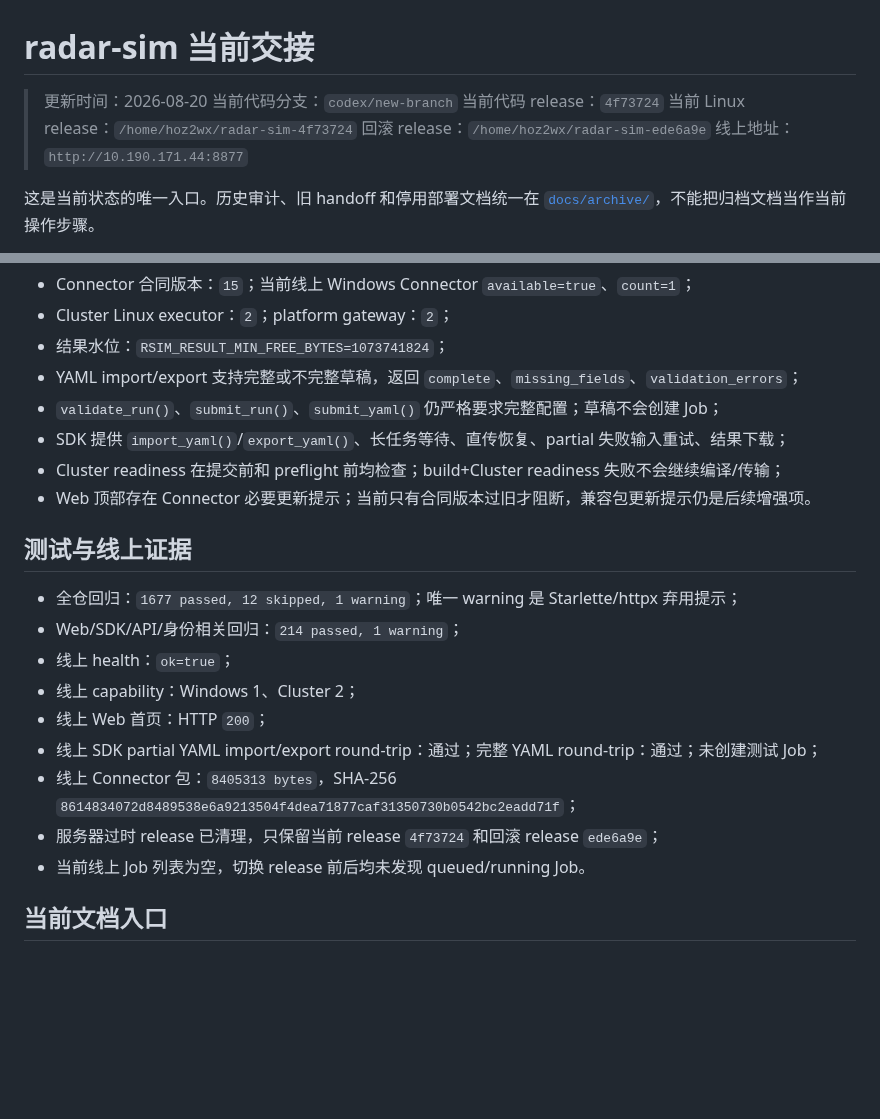
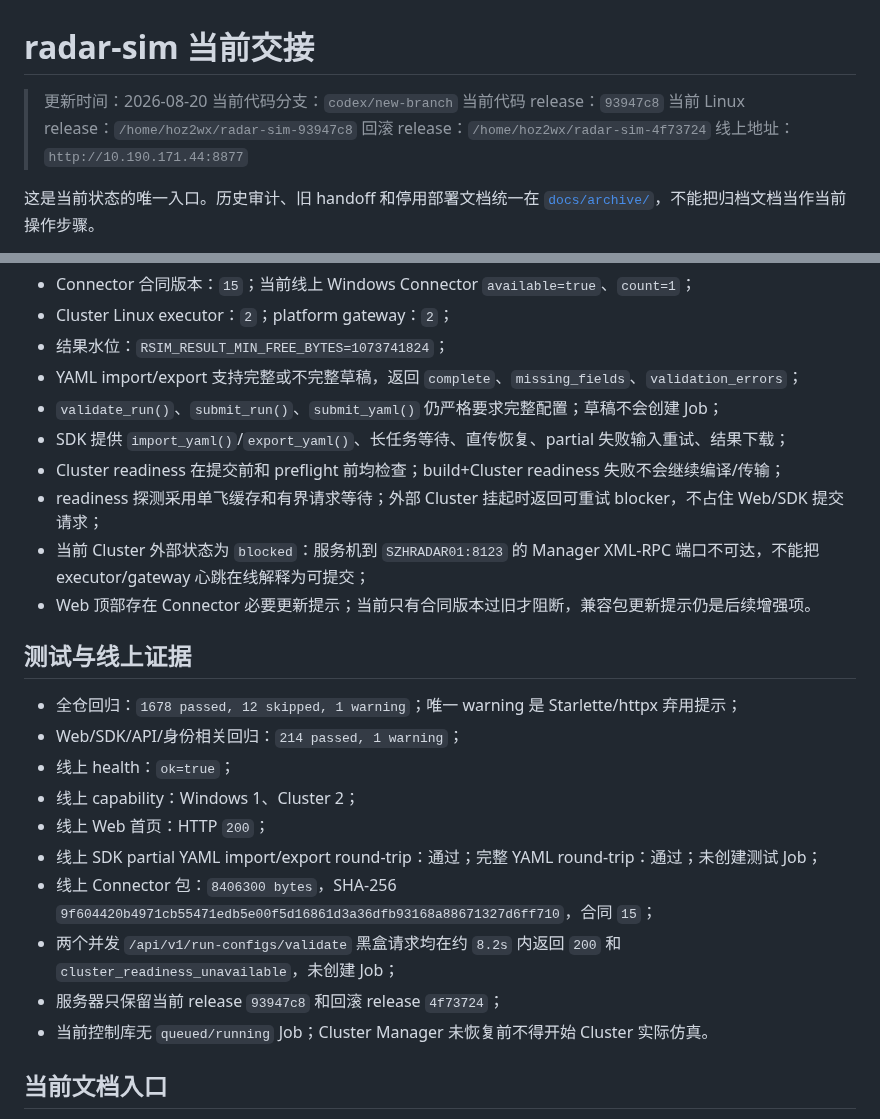
Before and after one commit to Bobs1121/radar-sim, a Markdown page: HANDOFF.md, 2 parts joined by grey strips. Rendered like a GitHub page; blank space fills up the shorter version.

Commit message:
Record external Cluster readiness blocker

```diff
--- a/HANDOFF.md
+++ b/HANDOFF.md
@@ -2,9 +2,9 @@
 
 > 更新时间：2026-08-20
 > 当前代码分支：`codex/new-branch`
-> 当前代码 release：`4f73724`
-> 当前 Linux release：`/home/hoz2wx/radar-sim-4f73724`
-> 回滚 release：`/home/hoz2wx/radar-sim-ede6a9e`
+> 当前代码 release：`93947c8`
+> 当前 Linux release：`/home/hoz2wx/radar-sim-93947c8`
+> 回滚 release：`/home/hoz2wx/radar-sim-4f73724`
 > 线上地址：`http://10.190.171.44:8877`
 
 这是当前状态的唯一入口。历史审计、旧 handoff 和停用部署文档统一在 [`docs/archive/`](docs/archive/README.md)，不能把归档文档当作当前操作步骤。
@@ -35,19 +35,22 @@ radar-sim 是 Selena 编译与仿真的外围自动化框架，不实现 Selena
 - `validate_run()`、`submit_run()`、`submit_yaml()` 仍严格要求完整配置；草稿不会创建 Job；
 - SDK 提供 `import_yaml()`/`export_yaml()`、长任务等待、直传恢复、partial 失败输入重试、结果下载；
 - Cluster readiness 在提交前和 preflight 前均检查；build+Cluster readiness 失败不会继续编译/传输；
+- readiness 探测采用单飞缓存和有界请求等待；外部 Cluster 挂起时返回可重试 blocker，不占住 Web/SDK 提交请求；
+- 当前 Cluster 外部状态为 `blocked`：服务机到 `SZHRADAR01:8123` 的 Manager XML-RPC 端口不可达，不能把 executor/gateway 心跳在线解释为可提交；
 - Web 顶部存在 Connector 必要更新提示；当前只有合同版本过旧才阻断，兼容包更新提示仍是后续增强项。
 
 ## 测试与线上证据
 
-- 全仓回归：`1677 passed, 12 skipped, 1 warning`；唯一 warning 是 Starlette/httpx 弃用提示；
+- 全仓回归：`1678 passed, 12 skipped, 1 warning`；唯一 warning 是 Starlette/httpx 弃用提示；
 - Web/SDK/API/身份相关回归：`214 passed, 1 warning`；
 - 线上 health：`ok=true`；
 - 线上 capability：Windows 1、Cluster 2；
 - 线上 Web 首页：HTTP `200`；
 - 线上 SDK partial YAML import/export round-trip：通过；完整 YAML round-trip：通过；未创建测试 Job；
-- 线上 Connector 包：`8405313 bytes`，SHA-256 `8614834072d8489538e6a9213504f4dea71877caf31350730b0542bc2eadd71f`；
-- 服务器过时 release 已清理，只保留当前 release `4f73724` 和回滚 release `ede6a9e`；
-- 当前线上 Job 列表为空，切换 release 前后均未发现 queued/running Job。
+- 线上 Connector 包：`8406300 bytes`，SHA-256 `9f604420b4971cb55471edb5e00f5d16861d3a36dfb93168a88671327d6ff710`，合同 `15`；
+- 两个并发 `/api/v1/run-configs/validate` 黑盒请求均在约 `8.2s` 内返回 `200` 和 `cluster_readiness_unavailable`，未创建 Job；
+- 服务器只保留当前 release `93947c8` 和回滚 release `4f73724`；
+- 当前控制库无 `queued/running` Job；Cluster Manager 未恢复前不得开始 Cluster 实际仿真。
 
 ## 当前文档入口
 
```
Also changed, not shown: docs/release-deployment.md (+3 -1 lines).
